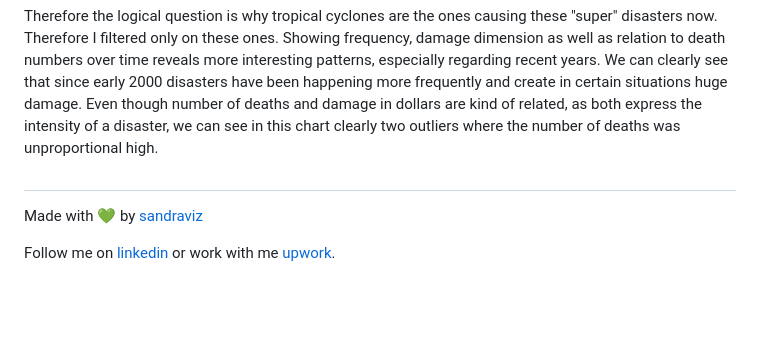
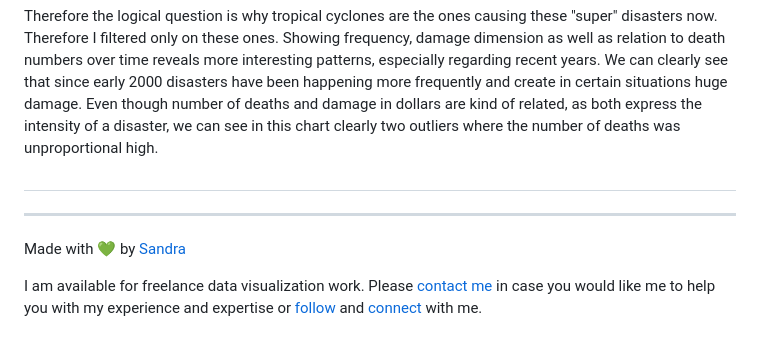
Before and after one commit to sandravizz/Natural-disasters, a Markdown page: README.md, the part around the change. GitHub-like rendering; blank space fills up the shorter version.

```diff
--- a/README.md
+++ b/README.md
@@ -62,6 +62,8 @@ Therefore the logical question is why tropical cyclones are the ones causing the
 
 ##
 
-Made with :green_heart: by [sandraviz](https://www.sandraviz.com/)
+---
 
-Follow me on [linkedin](https://www.linkedin.com/in/sandradataviz/) or work with me [upwork](https://www.upwork.com/freelancers/~01385aaac85d3fbba5).
+Made with :green_heart: by [Sandra](https://www.sandraviz.com)
+
+I am available for freelance data visualization work. Please [contact me](https://www.sandraviz.com/contact) in case you would like me to help you with my experience and expertise or [follow](https://bsky.app/profile/sandraviz.bsky.social) and [connect](https://www.linkedin.com/in/sandradataviz/) with me.
```
